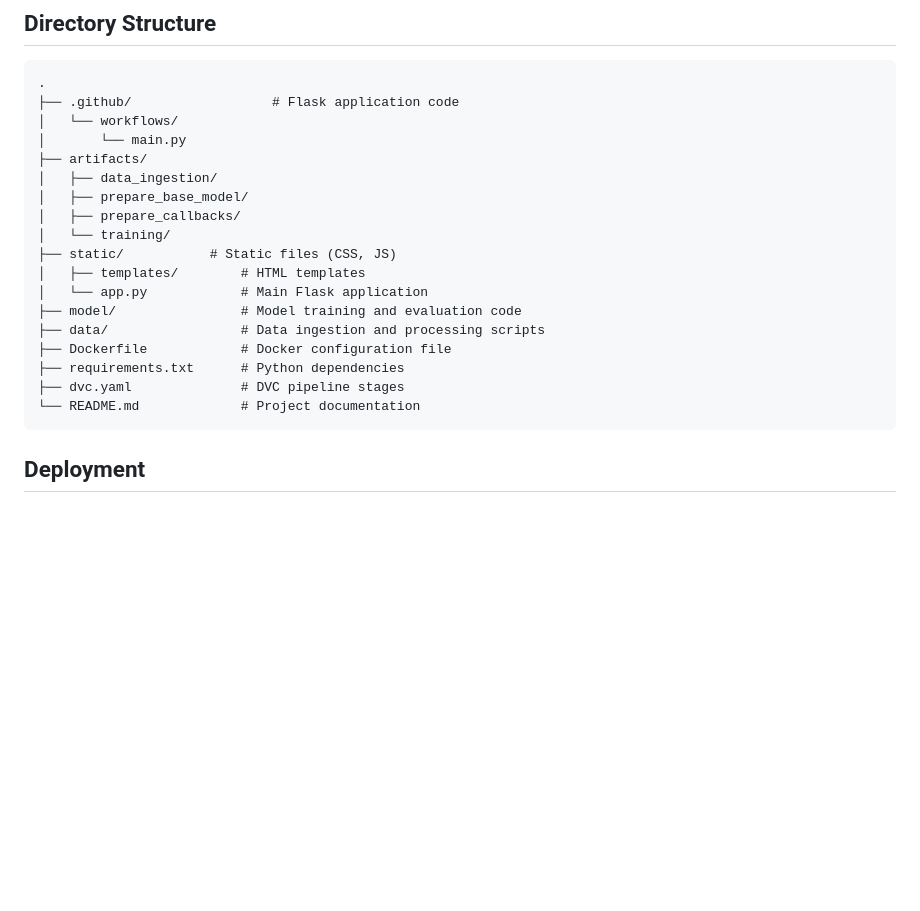
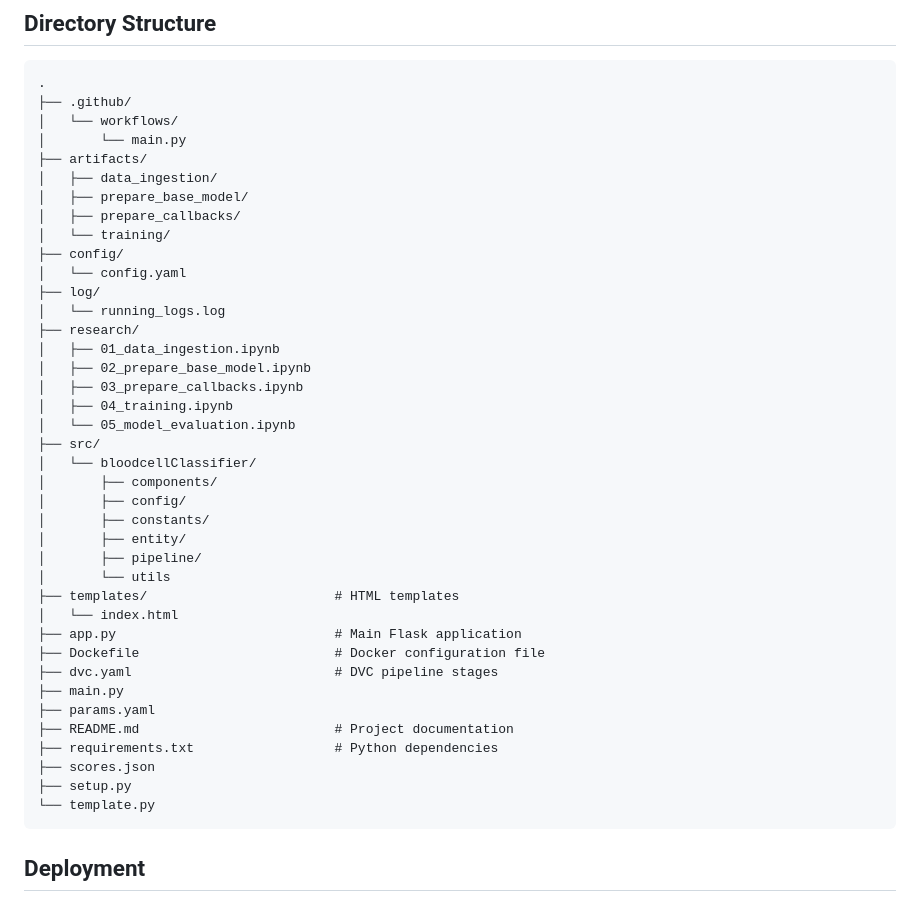
Before and after one commit to OlumideOlumayegun/Blood-Cells-Classification-Using-CNN-DVC-Pipeline, a Markdown page: README.md, the part around the change. Drawn GitHub-style; blank space fills up the shorter version.

````diff
--- a/README.md
+++ b/README.md
@@ -65,7 +65,7 @@ The project follows a well-defined pipeline using **DVC** to organize data and m
 
 ```
 .
-├── .github/                  # Flask application code
+├── .github/
 │   └── workflows/
 │       └── main.py
 ├── artifacts/
@@ -73,15 +73,36 @@ The project follows a well-defined pipeline using **DVC** to organize data and m
 │   ├── prepare_base_model/
 │   ├── prepare_callbacks/
 │   └── training/
-├── static/           # Static files (CSS, JS)
-│   ├── templates/        # HTML templates
-│   └── app.py            # Main Flask application
-├── model/                # Model training and evaluation code
-├── data/                 # Data ingestion and processing scripts
-├── Dockerfile            # Docker configuration file
-├── requirements.txt      # Python dependencies
-├── dvc.yaml              # DVC pipeline stages
-└── README.md             # Project documentation
+├── config/
+│   └── config.yaml
+├── log/
+│   └── running_logs.log
+├── research/
+│   ├── 01_data_ingestion.ipynb
+│   ├── 02_prepare_base_model.ipynb
+│   ├── 03_prepare_callbacks.ipynb
+│   ├── 04_training.ipynb
+│   └── 05_model_evaluation.ipynb
+├── src/
+│   └── bloodcellClassifier/
+│       ├── components/
+│       ├── config/
+│       ├── constants/
+│       ├── entity/
+│       ├── pipeline/
+│       └── utils
+├── templates/                        # HTML templates
+│   └── index.html
+├── app.py                            # Main Flask application
+├── Dockefile                         # Docker configuration file
+├── dvc.yaml                          # DVC pipeline stages
+├── main.py
+├── params.yaml
+├── README.md                         # Project documentation
+├── requirements.txt                  # Python dependencies
+├── scores.json
+├── setup.py
+└── template.py
 ```
 
 ## Deployment
````
